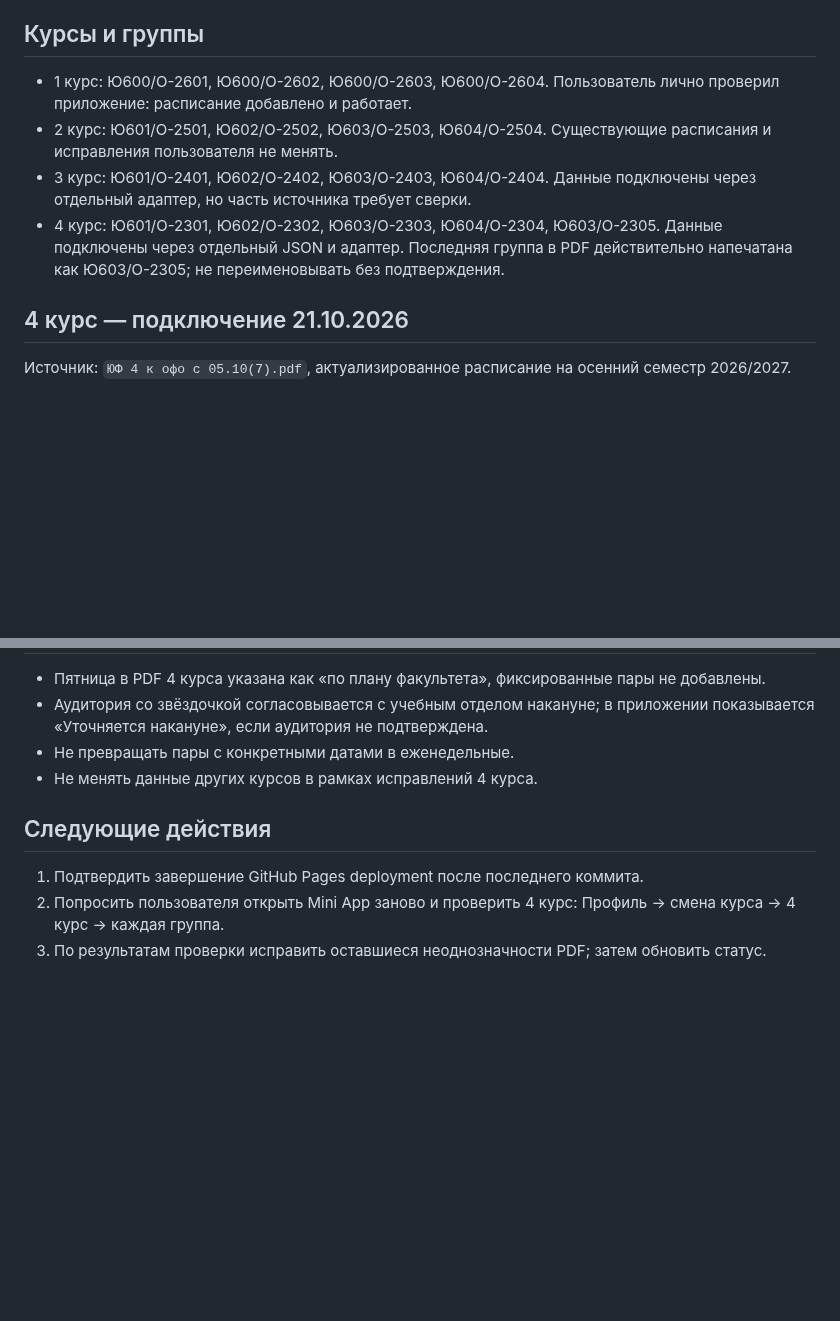
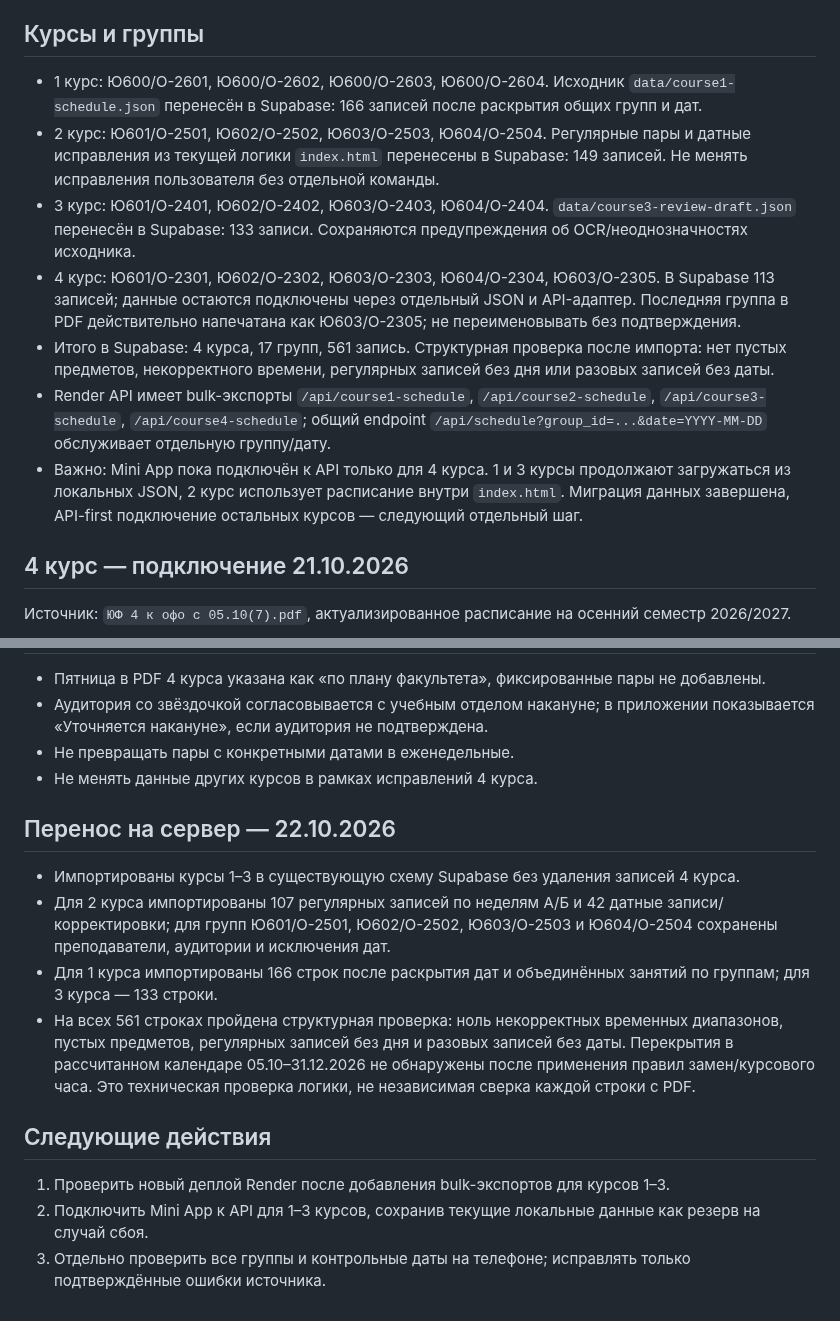
Before and after one commit to zastroblox-cmd/rta-schedule-miniapp, a Markdown page: PROJECT_STATUS.md, 2 parts joined by grey strips. GitHub-like rendering; blank space fills up the shorter version.

Commit message:
Update project status after migrating all schedules to Supabase

```diff
--- a/PROJECT_STATUS.md
+++ b/PROJECT_STATUS.md
@@ -10,10 +10,13 @@
 - Календарное правило: 12–18.10.2026 — неделя Б/нечётная; 19–25.10 — неделя А/чётная; далее чередовать.
 
 ## Курсы и группы
-- 1 курс: Ю600/О-2601, Ю600/О-2602, Ю600/О-2603, Ю600/О-2604. Пользователь лично проверил приложение: расписание добавлено и работает.
-- 2 курс: Ю601/О-2501, Ю602/О-2502, Ю603/О-2503, Ю604/О-2504. Существующие расписания и исправления пользователя не менять.
-- 3 курс: Ю601/О-2401, Ю602/О-2402, Ю603/О-2403, Ю604/О-2404. Данные подключены через отдельный адаптер, но часть источника требует сверки.
-- 4 курс: Ю601/О-2301, Ю602/О-2302, Ю603/О-2303, Ю604/О-2304, Ю603/О-2305. Данные подключены через отдельный JSON и адаптер. Последняя группа в PDF действительно напечатана как Ю603/О-2305; не переименовывать без подтверждения.
+- 1 курс: Ю600/О-2601, Ю600/О-2602, Ю600/О-2603, Ю600/О-2604. Исходник `data/course1-schedule.json` перенесён в Supabase: 166 записей после раскрытия общих групп и дат.
+- 2 курс: Ю601/О-2501, Ю602/О-2502, Ю603/О-2503, Ю604/О-2504. Регулярные пары и датные исправления из текущей логики `index.html` перенесены в Supabase: 149 записей. Не менять исправления пользователя без отдельной команды.
+- 3 курс: Ю601/О-2401, Ю602/О-2402, Ю603/О-2403, Ю604/О-2404. `data/course3-review-draft.json` перенесён в Supabase: 133 записи. Сохраняются предупреждения об OCR/неоднозначностях исходника.
+- 4 курс: Ю601/О-2301, Ю602/О-2302, Ю603/О-2303, Ю604/О-2304, Ю603/О-2305. В Supabase 113 записей; данные остаются подключены через отдельный JSON и API-адаптер. Последняя группа в PDF действительно напечатана как Ю603/О-2305; не переименовывать без подтверждения.
+- Итого в Supabase: 4 курса, 17 групп, 561 запись. Структурная проверка после импорта: нет пустых предметов, некорректного времени, регулярных записей без дня или разовых записей без даты.
+- Render API имеет bulk-экспорты `/api/course1-schedule`, `/api/course2-schedule`, `/api/course3-schedule`, `/api/course4-schedule`; общий endpoint `/api/schedule?group_id=...&date=YYYY-MM-DD` обслуживает отдельную группу/дату.
+- Важно: Mini App пока подключён к API только для 4 курса. 1 и 3 курсы продолжают загружаться из локальных JSON, 2 курс использует расписание внутри `index.html`. Миграция данных завершена, API-first подключение остальных курсов — следующий отдельный шаг.
 
 ## 4 курс — подключение 21.10.2026
 Источник: `ЮФ 4 к офо с 05.10(7).pdf`, актуализированное расписание на осенний семестр 2026/2027.
@@ -30,7 +33,13 @@
 - Не превращать пары с конкретными датами в еженедельные.
 - Не менять данные других курсов в рамках исправлений 4 курса.
 
+## Перенос на сервер — 22.10.2026
+- Импортированы курсы 1–3 в существующую схему Supabase без удаления записей 4 курса.
+- Для 2 курса импортированы 107 регулярных записей по неделям А/Б и 42 датные записи/корректировки; для групп Ю601/О-2501, Ю602/О-2502, Ю603/О-2503 и Ю604/О-2504 сохранены преподаватели, аудитории и исключения дат.
+- Для 1 курса импортированы 166 строк после раскрытия дат и объединённых занятий по группам; для 3 курса — 133 строки.
+- На всех 561 строках пройдена структурная проверка: ноль некорректных временных диапазонов, пустых предметов, регулярных записей без дня и разовых записей без даты. Перекрытия в рассчитанном календаре 05.10–31.12.2026 не обнаружены после применения правил замен/курсового часа. Это техническая проверка логики, не независимая сверка каждой строки с PDF.
+
 ## Следующие действия
-1. Подтвердить завершение GitHub Pages deployment после последнего коммита.
-2. Попросить пользователя открыть Mini App заново и проверить 4 курс: Профиль → смена курса → 4 курс → каждая группа.
-3. По результатам проверки исправить оставшиеся неоднозначности PDF; затем обновить статус.
+1. Проверить новый деплой Render после добавления bulk-экспортов для курсов 1–3.
+2. Подключить Mini App к API для 1–3 курсов, сохранив текущие локальные данные как резерв на случай сбоя.
+3. Отдельно проверить все группы и контрольные даты на телефоне; исправлять только подтверждённые ошибки источника.
```
Also changed, not shown: other parts of PROJECT_STATUS.md (+1 -1 lines).
